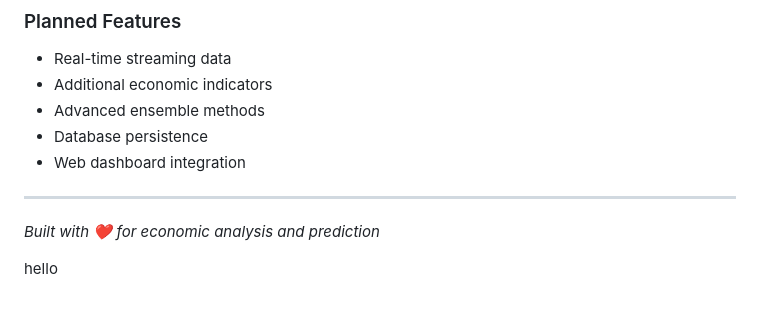
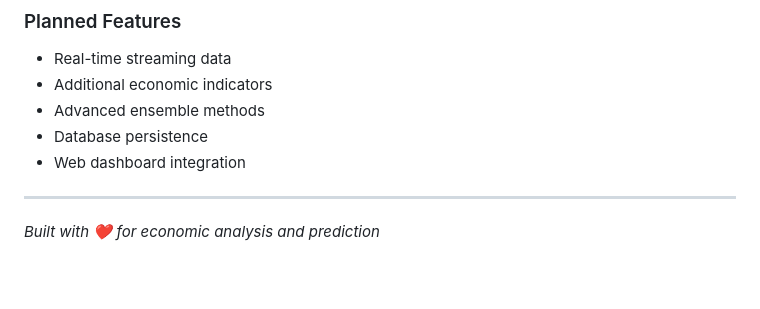
Before and after one commit to SELHINDI/CS4485-Computer-Science-Project, a Markdown page: gdp_documentation.md, the part around the change. Drawn GitHub-style; blank space fills up the shorter version.

```diff
--- a/gdp_documentation.md
+++ b/gdp_documentation.md
@@ -633,5 +633,3 @@ This project is licensed under the MIT License - see the [LICENSE](LICENSE) file
 ---
 
 *Built with ❤️ for economic analysis and prediction*
-
-hello
```
